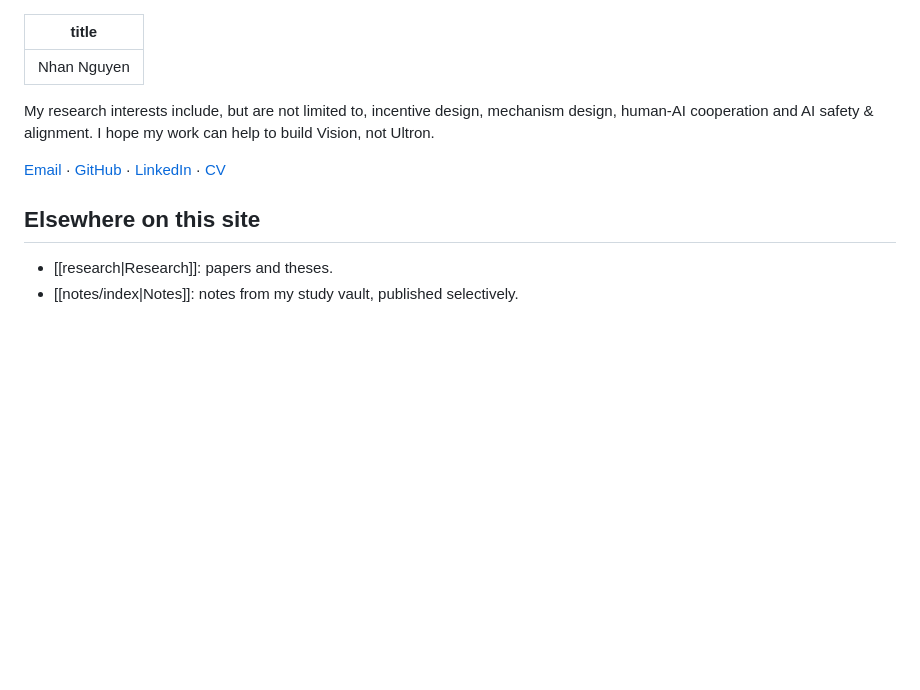
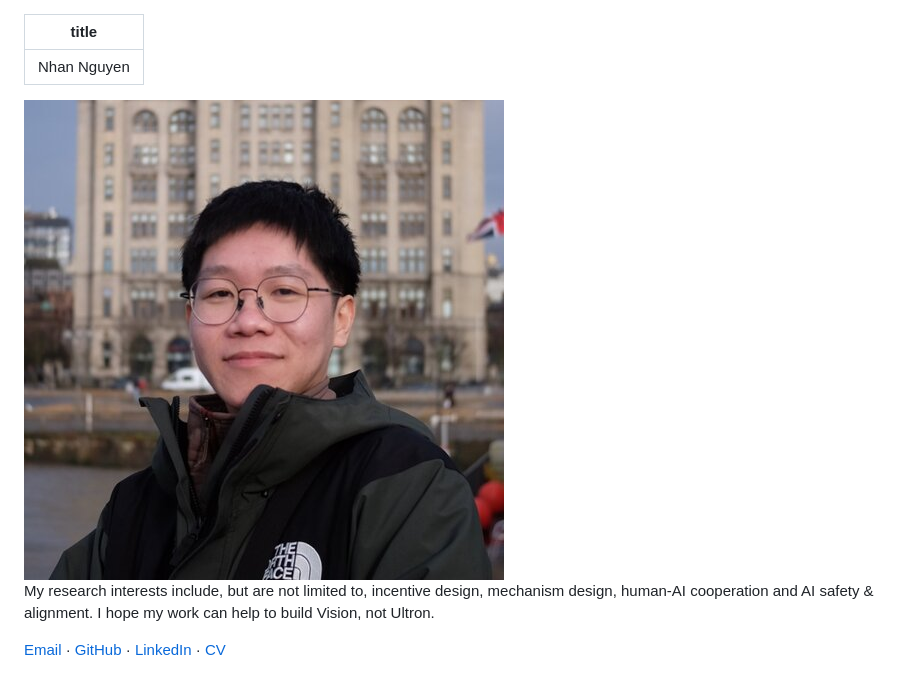
Before and after one commit to hiimnhan/hiimnhan.github.io, a Markdown page: content/index.md, the part around the change. GitHub-like rendering; pictures changed too: content/images/me.jpg (added); blank space fills up the shorter version.

```diff
--- a/content/index.md
+++ b/content/index.md
@@ -2,11 +2,8 @@
 title: Nhan Nguyen
 ---
 
+<img class="profile-photo" src="images/me.jpg" alt="Nhan Nguyen" width="480" height="480">
+
 My research interests include, but are not limited to, incentive design, mechanism design, human-AI cooperation and AI safety & alignment. I hope my work can help to build Vision, not Ultron.
 
 [Email](mailto:vinhnhan1999bc@gmail.com) · [GitHub](https://github.com/hiimnhan) · [LinkedIn](https://linkedin.com/in/nhanncv) · [CV](cv.pdf)
-
-## Elsewhere on this site
-
-- [[research|Research]]: papers and theses.
-- [[notes/index|Notes]]: notes from my study vault, published selectively.
```
Also changed, not shown: 2 other files.
